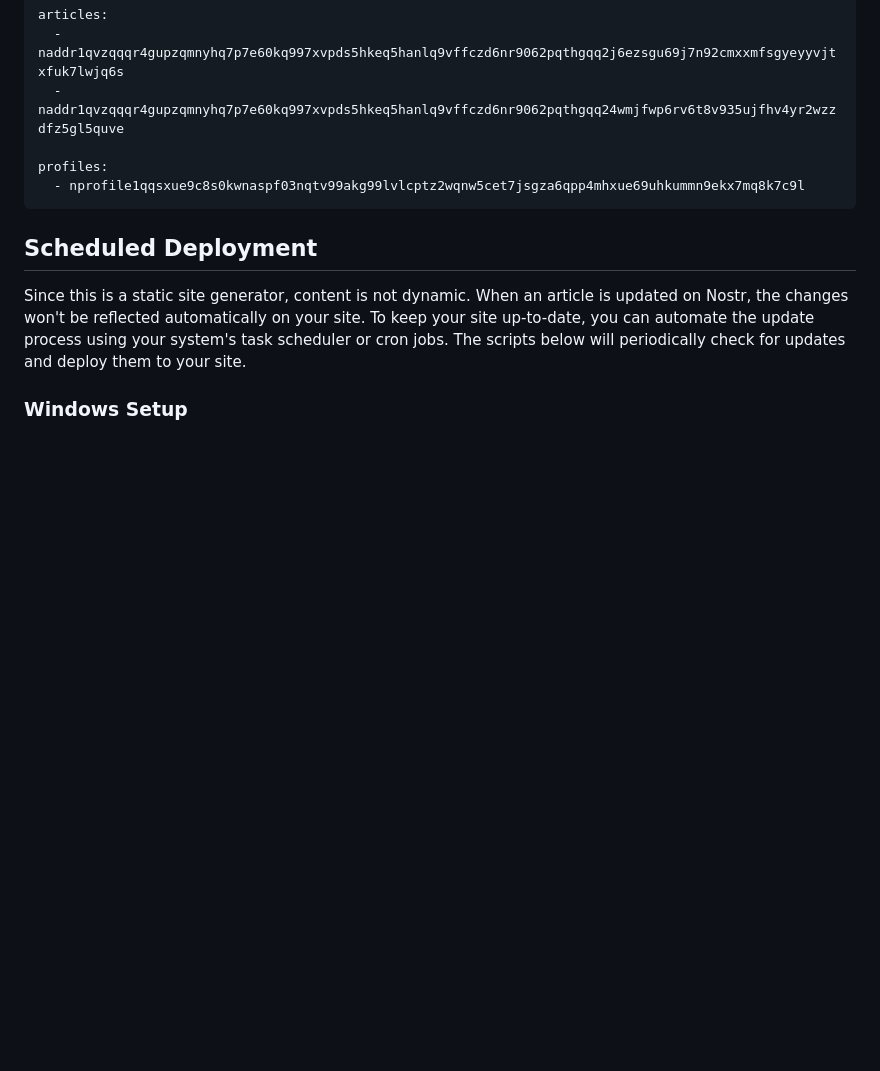
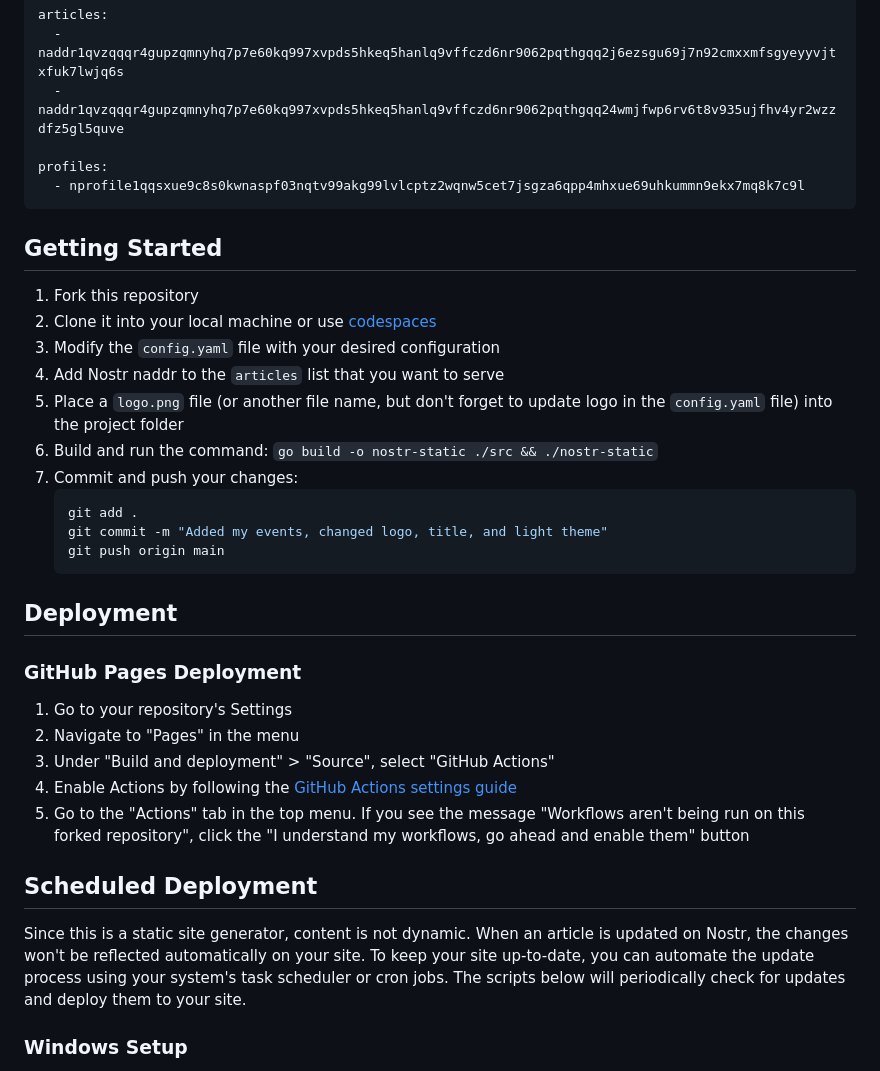
Before and after one commit to dhalsim/nostr-static, a Markdown page: README.md, the part around one of its changes. Rendered like a GitHub page; blank space fills up the shorter version.

````diff
--- a/README.md
+++ b/README.md
@@ -115,6 +115,32 @@ profiles:
   - nprofile1qqsxue9c8s0kwnaspf03nqtv99akg99lvlcptz2wqnw5cet7jsgza6qpp4mhxue69uhkummn9ekx7mq8k7c9l
 ```
 
+## Getting Started
+
+1. Fork this repository
+2. Clone it into your local machine or use [codespaces](https://docs.github.com/en/codespaces/quickstart)
+3. Modify the `config.yaml` file with your desired configuration
+4. Add Nostr naddr to the `articles` list that you want to serve
+5. Place a `logo.png` file (or another file name, but don't forget to update logo in the `config.yaml` file) into the project folder
+6. Build and run the command: `go build -o nostr-static ./src && ./nostr-static`
+7. Commit and push your changes:
+   ```bash
+   git add .
+   git commit -m "Added my events, changed logo, title, and light theme"
+   git push origin main
+   ```
+
+## Deployment
+
+### GitHub Pages Deployment
+
+1. Go to your repository's Settings
+2. Navigate to "Pages" in the menu
+3. Under "Build and deployment" > "Source", select "GitHub Actions"
+4. Enable Actions by following the [GitHub Actions settings guide](https://docs.github.com/en/repositories/managing-your-repositorys-settings-and-features/enabling-features-for-your-repository/managing-github-actions-settings-for-a-repository#allowing-select-actions-and-reusable-workflows-to-run)
+5. Go to the "Actions" tab in the top menu. If you see the message "Workflows aren't being run on this forked repository", click the "I understand my workflows, go ahead and enable them" button
+
+
 ## Scheduled Deployment
 
 Since this is a static site generator, content is not dynamic. When an article is updated on Nostr, the changes won't be reflected automatically on your site. To keep your site up-to-date, you can automate the update process using your system's task scheduler or cron jobs. The scripts below will periodically check for updates and deploy them to your site.
````
Also changed, not shown: other parts of README.md (+1 -28 lines), article.md (added, +114 -0 lines).
